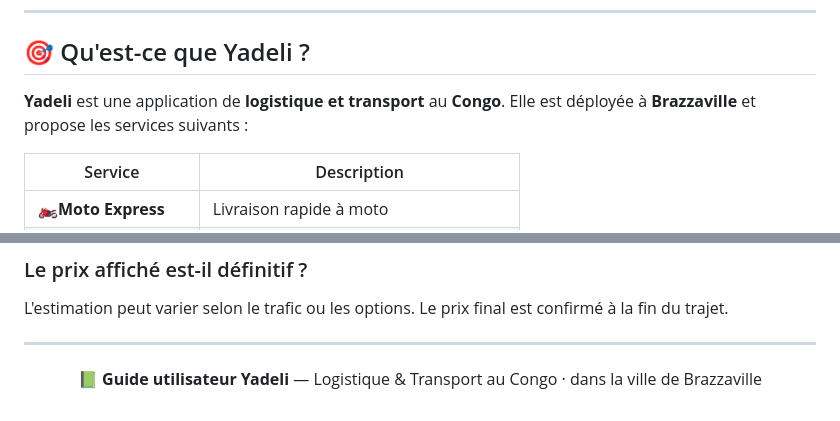
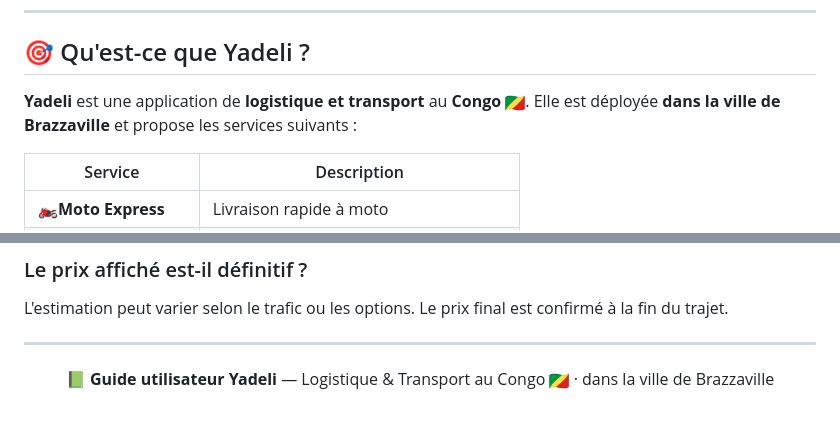
Before and after one commit to GemimaOndele/Yadeli, a Markdown page: GUIDE_UTILISATEUR.md, 2 parts joined by grey strips. Drawn GitHub-style; pictures changed too: assets/images/drapeau_congo.png.

```diff
--- a/GUIDE_UTILISATEUR.md
+++ b/GUIDE_UTILISATEUR.md
@@ -6,7 +6,7 @@
 
 ## 🎯 Qu'est-ce que Yadeli ?
 
-**Yadeli** est une application de **logistique et transport** au **Congo**. Elle est déployée à **Brazzaville** et propose les services suivants :
+**Yadeli** est une application de **logistique et transport** au **Congo** <img src="assets/images/drapeau_congo.png" alt="Drapeau Congo" width="20" height="14" />. Elle est déployée **dans la ville de Brazzaville** et propose les services suivants :
 
 | Service                     | Description                               |
 | --------------------------- | ----------------------------------------- |
@@ -179,5 +179,5 @@ L'estimation peut varier selon le trafic ou les options. Le prix final est confi
 ---
 
 <p align="center">
-  📗 <strong>Guide utilisateur Yadeli</strong> — Logistique & Transport au Congo · dans la ville de Brazzaville
+  📗 <strong>Guide utilisateur Yadeli</strong> — Logistique & Transport au Congo <img src="assets/images/drapeau_congo.png" alt="Drapeau Congo" width="20" height="14" /> · dans la ville de Brazzaville
 </p>
```
Also changed, not shown: DOC_DEVELOPPEUR.md (+2 -2 lines), README.md (+5 -5 lines).
